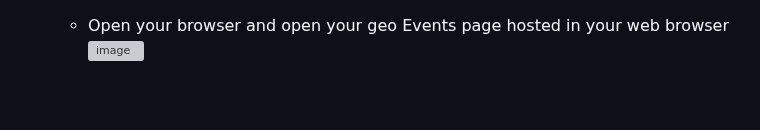
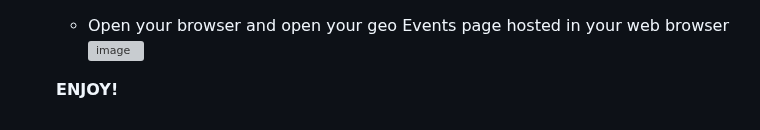
Before and after one commit to taatuut/Geo-Builder, a Markdown page: README.md, the part around the change. Drawn GitHub-style; blank space fills up the shorter version; grey boxes are pictures that could not be loaded.

```diff
--- a/README.md
+++ b/README.md
@@ -66,3 +66,6 @@ In order to experience Geo Location Events you can use geoBuilder, A Solace Brok
 		   mySessionProperties.url = "wss://mr-connection-xxxxxxxxxx.messaging.solace.cloud:443";  // Solace External facing broker for demos`
   - Open your browser and open your geo Events page hosted in your web browser
     ![image](https://github.com/user-attachments/assets/9c75f615-0d19-486d-8cc9-662c09dfe2b0)
+
+
+  **ENJOY!**
```
